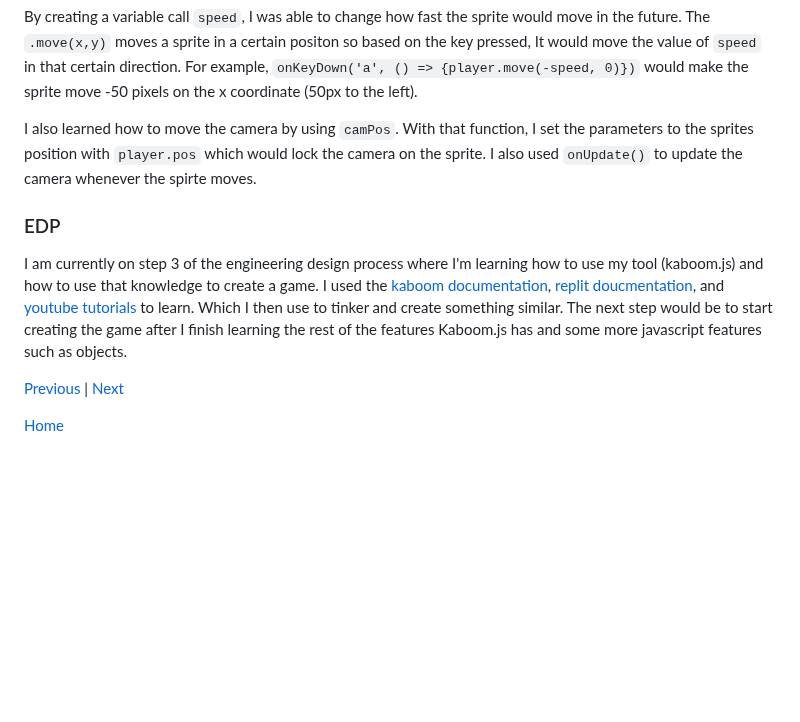
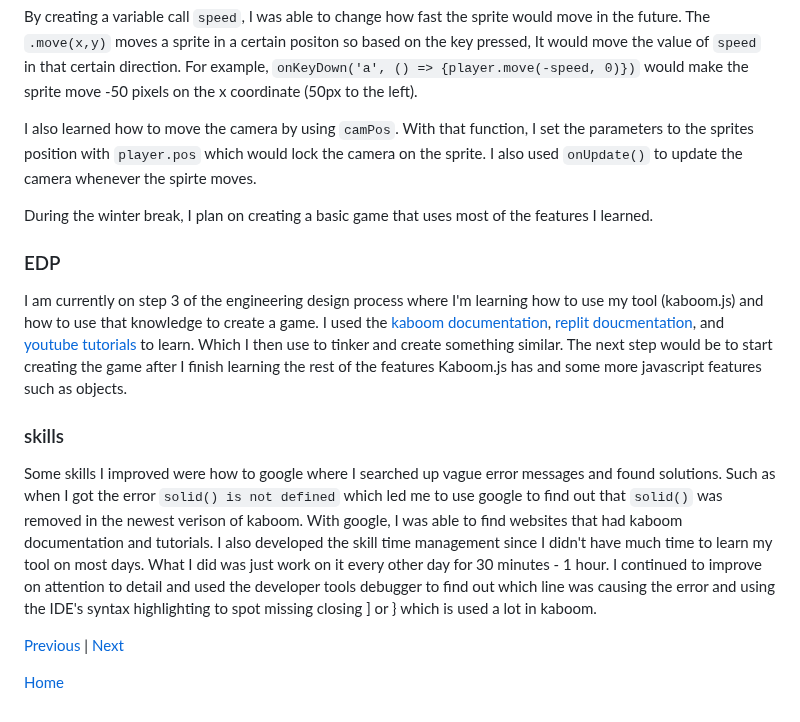
Before and after one commit to junhual8136/sep11-freedom-project, a Markdown page: blog/entry02.md, the part around the change. GitHub-like rendering; blank space fills up the shorter version.

```diff
--- a/blog/entry02.md
+++ b/blog/entry02.md
@@ -58,9 +58,12 @@ By creating a variable call `speed`, I was able to change how fast the sprite wo
 
 I also learned how to move the camera by using `camPos`. With that function, I set the parameters to the sprites position with `player.pos` which would lock the camera on the sprite. I also used `onUpdate()` to update the camera whenever the spirte moves.
 
+During the winter break, I plan on creating a basic game that uses most of the features I learned.
 ### EDP
 I am currently on step 3 of the engineering design process where I'm learning how to use my tool (kaboom.js) and how to use that knowledge to create a game. I used the [kaboom documentation](https://kaboomjs.com/#body), [replit doucmentation](https://docs.replit.com/tutorials/kaboom/physics-playground-with-kaboom), and [youtube tutorials](https://www.youtube.com/watch?v=VaADdGSKEbA) to learn. Which I then use to tinker and create something similar. The next step would be to start creating the game after I finish learning the rest of the features Kaboom.js has and some more javascript features such as objects.
 
+### skills
+Some skills I improved were how to google where I searched up vague error messages and found solutions. Such as when I got the error `solid() is not defined` which led me to use google to find out that `solid()` was removed in the newest verison of kaboom. With google, I was able to find websites that had kaboom documentation and tutorials. I also developed the skill time management since I didn't have much time to learn my tool on most days. What I did was just work on it every other day for 30 minutes - 1 hour. I continued to improve on attention to detail and used the developer tools debugger to find out which line was causing the error and using the IDE's syntax highlighting to spot missing closing ] or } which is used a lot in kaboom.
 
 [Previous](entry01.md) | [Next](entry03.md)
 
```
